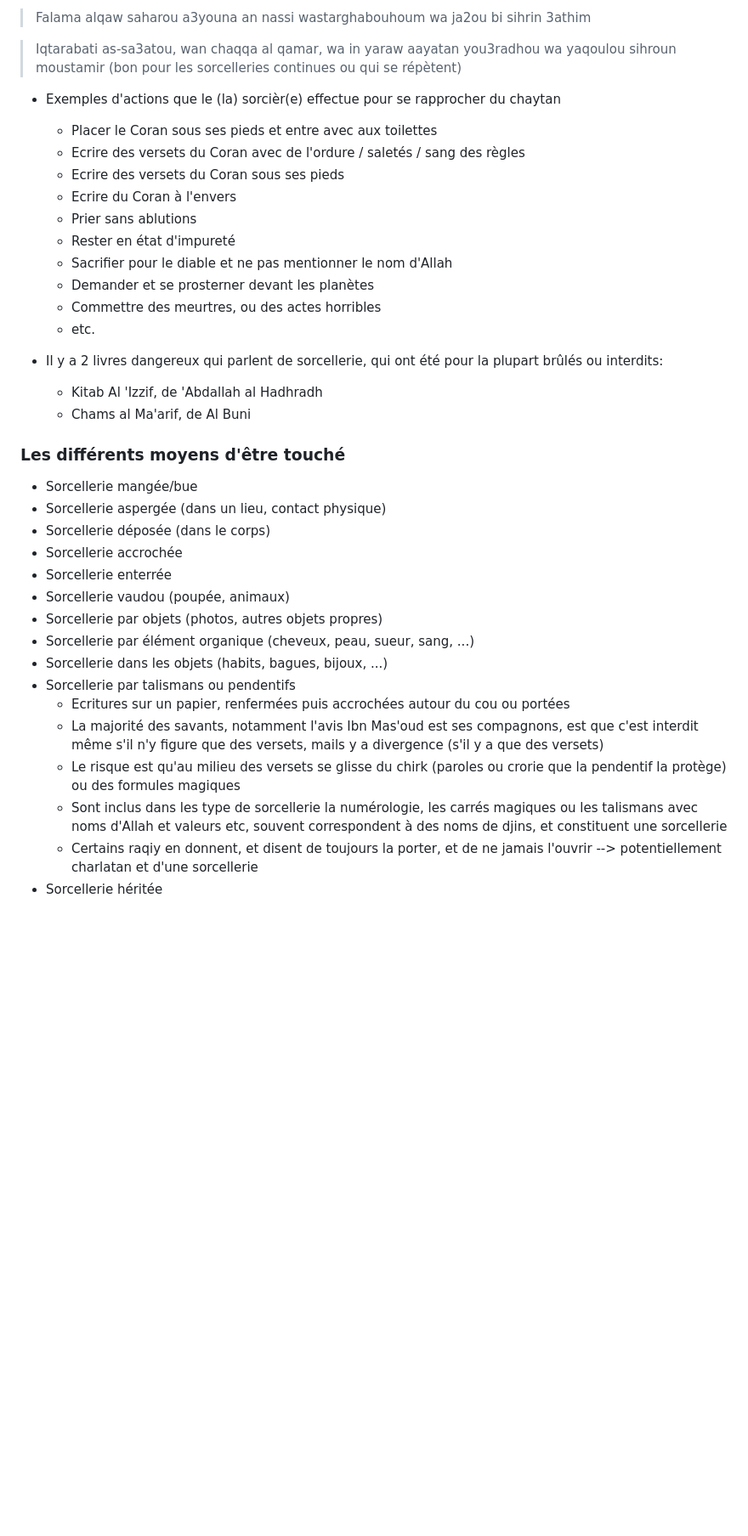
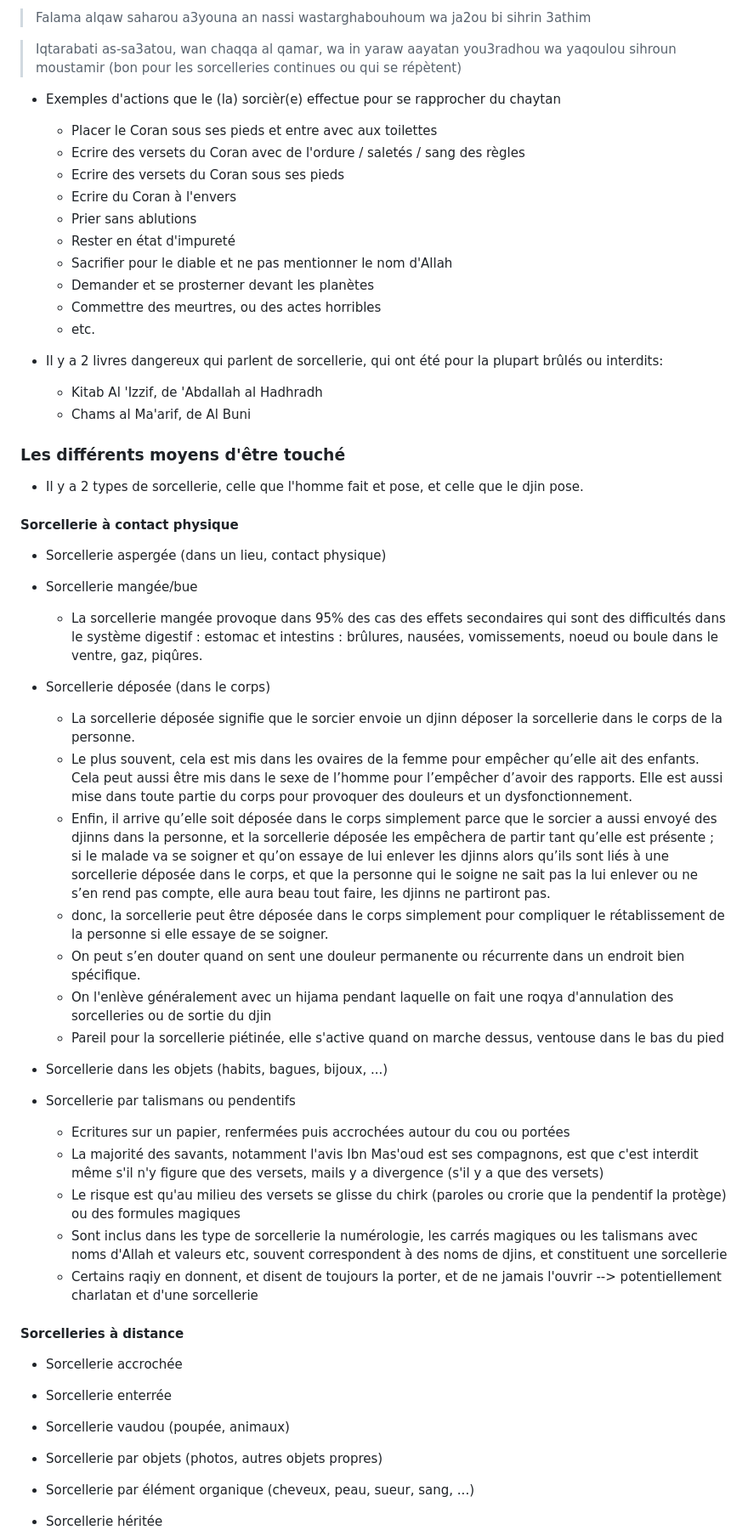
Before and after one commit to muslimLions/roqya, a Markdown page: formations/lvl1_basics/lvl1_basics.md, the part around one of its changes. Shown at 85% size. Rendered like a GitHub page; blank space fills up the shorter version.

```diff
--- a/formations/lvl1_basics/lvl1_basics.md
+++ b/formations/lvl1_basics/lvl1_basics.md
@@ -388,6 +386,7 @@ ecritures (dessins, gravée, ...), et récitation (formules magiques, incantatio
 > Falama alqaw saharou a3youna an nassi wastarghabouhoum wa ja2ou bi sihrin 3athim
 
 > Iqtarabati as-sa3atou, wan chaqqa al qamar, wa in yaraw aayatan you3radhou wa yaqoulou sihroun moustamir (bon pour les sorcelleries continues ou qui se répètent)
+
 + Exemples d'actions que le (la) sorcièr(e) effectue pour se rapprocher du chaytan
     - Placer le Coran sous ses pieds et entre avec aux toilettes
     - Ecrire des versets du Coran avec de l'ordure / saletés / sang des règles
@@ -400,26 +399,50 @@ ecritures (dessins, gravée, ...), et récitation (formules magiques, incantatio
     - Commettre des meurtres, ou des actes horribles
     - etc.
 
-
-
 + Il y a 2 livres dangereux qui parlent de sorcellerie, qui ont été pour la plupart brûlés ou interdits:
 	* Kitab Al 'Izzif, de 'Abdallah al Hadhradh
 	* Chams al Ma'arif, de Al Buni
 
 ### Les différents moyens d'être touché
+
++ Il y a 2 types de sorcellerie, celle que l'homme fait et pose, et celle que le djin pose.
+
+#### Sorcellerie à contact physique
+
++ Sorcellerie aspergée (dans un lieu, contact physique)
+
 + Sorcellerie mangée/bue
-+ Sorcellerie aspergée (dans un lieu, contact physique)
+    * La sorcellerie mangée provoque dans 95% des cas des effets secondaires qui sont des difficultés dans le système digestif : estomac et intestins : brûlures, nausées, vomissements, noeud ou boule dans le ventre, gaz, piqûres.
+
 + Sorcellerie déposée (dans le corps)
-+ Sorcellerie accrochée
-+ Sorcellerie enterrée
-+ Sorcellerie vaudou (poupée, animaux)
-+ Sorcellerie par objets (photos, autres objets propres)
-+ Sorcellerie par élément organique (cheveux, peau, sueur, sang, ...)
+    * La sorcellerie déposée signifie que le sorcier envoie un djinn déposer la sorcellerie dans le corps de la personne.
+    * Le plus souvent, cela est mis dans les ovaires de la femme pour empêcher qu’elle ait des enfants. Cela peut aussi être mis dans le sexe de l’homme pour l’empêcher d’avoir des rapports. Elle est aussi mise dans toute partie du corps pour provoquer des douleurs et un dysfonctionnement.
+    * Enfin, il arrive qu’elle soit déposée dans le corps simplement parce que le sorcier a aussi envoyé des djinns dans la personne, et la sorcellerie déposée les empêchera de partir tant qu’elle est présente ; si le malade va se soigner et qu’on essaye de lui enlever les djinns alors qu’ils sont liés à une sorcellerie déposée dans le corps, et que la personne qui le soigne ne sait pas la lui enlever ou ne s’en rend pas compte, elle aura beau tout faire, les djinns ne partiront pas.
+    * donc, la sorcellerie peut être déposée dans le corps simplement pour compliquer le rétablissement de la personne si elle essaye de se soigner.
+    * On peut s’en douter quand on sent une douleur permanente ou récurrente dans un endroit bien spécifique.
+    * On l'enlève généralement avec un hijama pendant laquelle on fait une roqya d'annulation des sorcelleries ou de sortie du djin
+    * Pareil pour la sorcellerie piétinée, elle s'active quand on marche dessus, ventouse dans le bas du pied
+
+
 + Sorcellerie dans les objets (habits, bagues, bijoux, ...)
+
 + Sorcellerie par talismans ou pendentifs
     * Ecritures sur un papier, renfermées puis accrochées autour du cou ou portées
     * La majorité des savants, notamment l'avis Ibn Mas'oud est ses compagnons, est que c'est interdit même s'il n'y figure que des versets, mails y a divergence (s'il y a que des versets)
     * Le risque est qu'au milieu des versets se glisse du chirk (paroles ou crorie que la pendentif la protège) ou des formules magiques
     * Sont inclus dans les type de sorcellerie la numérologie, les carrés magiques ou les talismans avec noms d'Allah et valeurs etc, souvent correspondent à des noms de djins, et constituent une sorcellerie
     * Certains raqiy en donnent, et disent de toujours la porter, et de ne jamais l'ouvrir --> potentiellement charlatan et d'une sorcellerie
+
+#### Sorcelleries à distance
+
++ Sorcellerie accrochée
+
++ Sorcellerie enterrée
+
++ Sorcellerie vaudou (poupée, animaux)
+
++ Sorcellerie par objets (photos, autres objets propres)
+
++ Sorcellerie par élément organique (cheveux, peau, sueur, sang, ...)
+
 + Sorcellerie héritée
```
Also changed, not shown: other parts of formations/lvl1_basics/lvl1_basics.md (+38 -13 lines).
